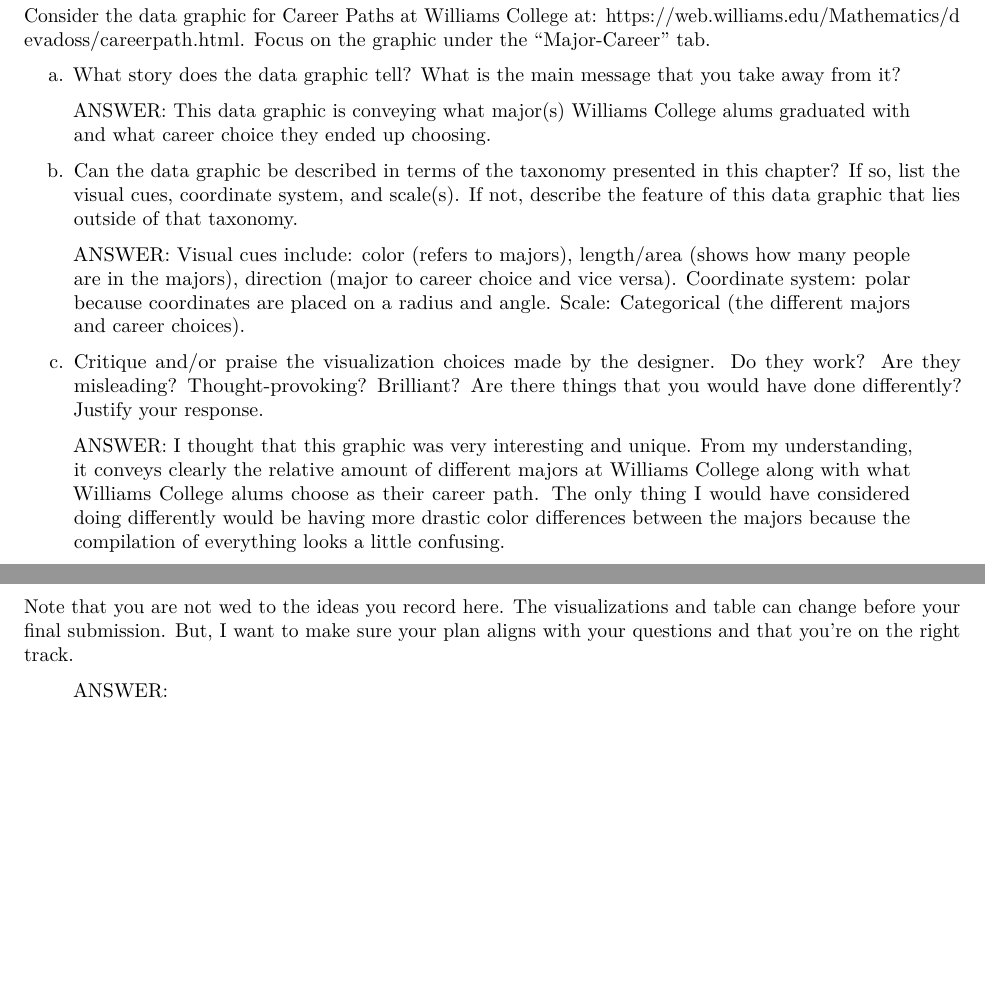
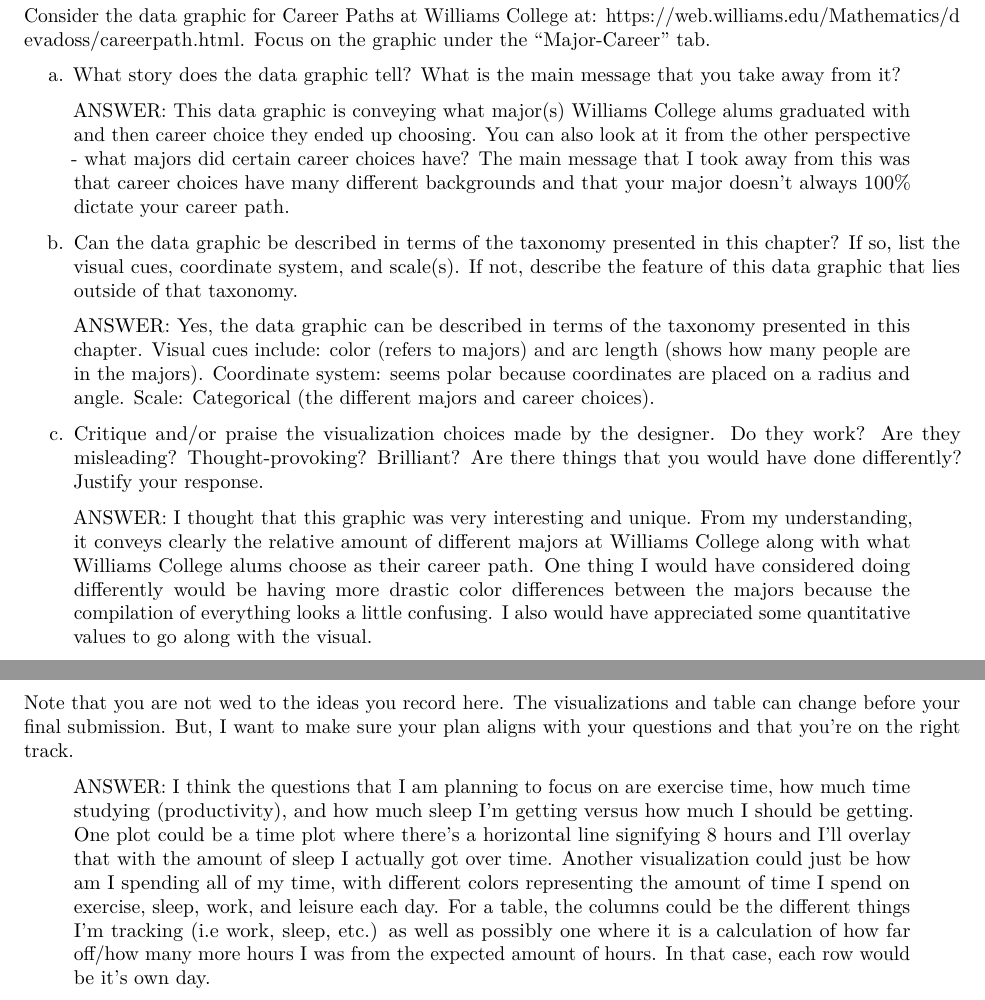
Before and after one commit to swei1999/STAT231-swei1999, an R Markdown document (homeworks/ps1B.Rmd): two parts of pages 3 and 7 of 7, joined at a grey line, cut so that both start at the same text, the shorter picture padded with empty space. Rendered offline with R 4.5, knitr and Pandoc, then LaTeX, with nearby package versions; some code elsewhere in the file could not run offline.

Commit message:
finished pset 1b

```diff
--- a/homeworks/ps1B.Rmd
+++ b/homeworks/ps1B.Rmd
@@ -46,15 +46,15 @@
 
 a. What story does the data graphic tell?  What is the main message that you take away from it?
 
-> ANSWER: This data graphic is conveying what major(s) Williams College alums graduated with and what career choice they ended up choosing.
+> ANSWER: This data graphic is conveying what major(s) Williams College alums graduated with and then career choice they ended up choosing. You can also look at it from the other perspective - what majors did certain career choices have? The main message that I took away from this was that career choices have many different backgrounds and that your major doesn't always 100% dictate your career path.
 
 b. Can the data graphic be described in terms of the taxonomy presented in this chapter?  If so, list the visual cues, coordinate system, and scale(s).  If not, describe the feature of this data graphic that lies outside of that taxonomy.
 
-> ANSWER: Visual cues include: color (refers to majors), length/area (shows how many people are in the majors), direction (major to career choice and vice versa). Coordinate system: polar because coordinates are placed on a radius and angle. Scale: Categorical (the different majors and career choices).
+> ANSWER: Yes, the data graphic can be described in terms of the taxonomy presented in this chapter. Visual cues include: color (refers to majors) and arc length (shows how many people are in the majors). Coordinate system: seems polar because coordinates are placed on a radius and angle. Scale: Categorical (the different majors and career choices).
 
 c. Critique and/or praise the visualization choices made by the designer.  Do they work? Are they misleading?  Thought-provoking?  Brilliant?  Are there things that you would have done differently?  Justify your response.
 
-> ANSWER: I thought that this graphic was very interesting and unique. From my understanding, it conveys clearly the relative amount of different majors at Williams College along with what Williams College alums choose as their career path. The only thing I would have considered doing differently would be having more drastic color differences between the majors because the compilation of everything looks a little confusing.
+> ANSWER: I thought that this graphic was very interesting and unique. From my understanding, it conveys clearly the relative amount of different majors at Williams College along with what Williams College alums choose as their career path. One thing I would have considered doing differently would be having more drastic color differences between the majors because the compilation of everything looks a little confusing. I also would have appreciated some quantitative values to go along with the visual.
 
 
 \newpage
@@ -121,4 +121,4 @@
 
 Note that you are not wed to the ideas you record here.  The visualizations and table can change before your final submission.  But, I want to make sure your plan aligns with your questions and that you're on the right track.
 
-> ANSWER:
+> ANSWER: I think the questions that I am planning to focus on are exercise time, how much time studying (productivity), and how much sleep I'm getting versus how much I should be getting. One plot could be a time plot where there's a horizontal line signifying 8 hours and I'll overlay that with the amount of sleep I actually got over time. Another visualization could just be how am I spending all of my time, with different colors representing the amount of time I spend on exercise, sleep, work, and leisure each day. For a table, the columns could be the different things I'm tracking (i.e work, sleep, etc.) as well as possibly one where it is a calculation of how far off/how many more hours I was from the expected amount of hours. In that case, each row would be it's own day.
```
Also changed, not shown: homeworks/ps1B.pdf (added), homeworks/ps1B.Rmd (4 more changed lines).
